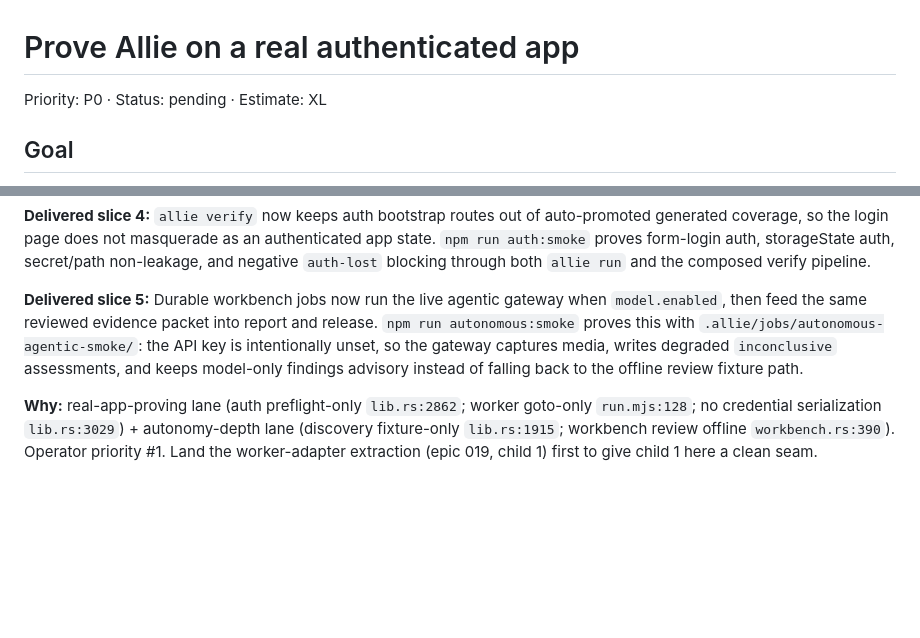
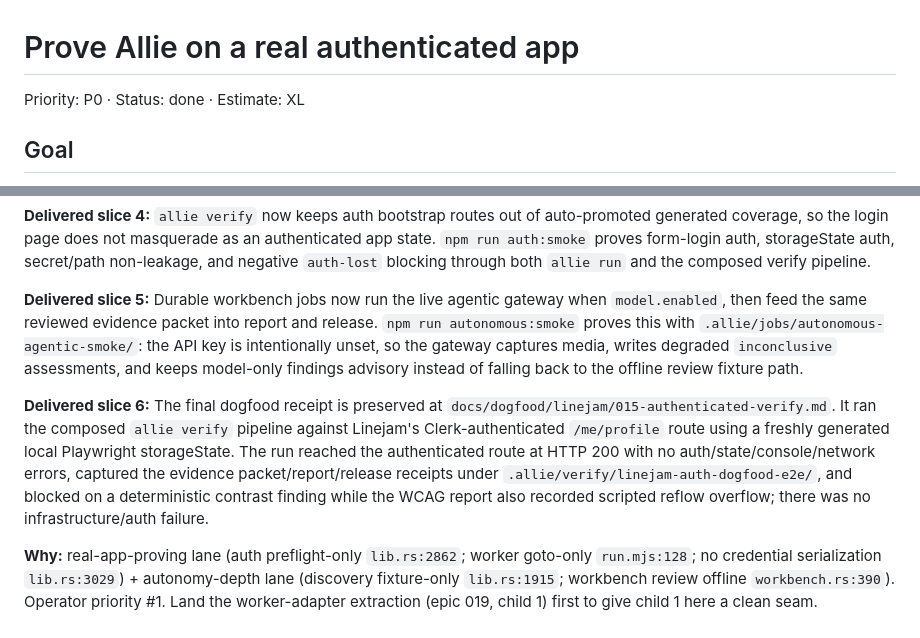
Before and after one commit to adminifi-ai/allie, a Markdown page: backlog.d/_done/015-prove-allie-on-real-authenticated-apps.md, 2 parts joined by grey strips. GitHub-like rendering; blank space fills up the shorter version.

Commit message:
docs: preserve authenticated verify dogfood receipt (#36)
Marks backlog 015 done and preserves the Linejam authenticated allie verify receipt for the final dogfood oracle.

Verification:
- npm run verify
- git diff --cached --check
- python3 /Users/phaedrus/Development/harness-kit/skills/document/scripts/freshness.py docs

Agent: codex
Agent-Surface: Codex Desktop
Agent-Task: backlog 015

```diff
--- a/backlog.d/015-prove-allie-on-real-authenticated-apps.md
+++ b/backlog.d/_done/015-prove-allie-on-real-authenticated-apps.md
@@ -1,6 +1,6 @@
 # Prove Allie on a real authenticated app
 
-Priority: P0 · Status: pending · Estimate: XL
+Priority: P0 · Status: done · Estimate: XL
 
 ## Goal
 Allie points at a real, running, authenticated web app — not the checked-in
@@ -64,4 +64,14 @@ the gateway captures media, writes degraded `inconclusive` assessments, and
 keeps model-only findings advisory instead of falling back to the offline review
 fixture path.
 
+**Delivered slice 6:** The final dogfood receipt is preserved at
+`docs/dogfood/linejam/015-authenticated-verify.md`. It ran the composed
+`allie verify` pipeline against Linejam's Clerk-authenticated `/me/profile`
+route using a freshly generated local Playwright storageState. The run reached
+the authenticated route at HTTP 200 with no auth/state/console/network errors,
+captured the evidence packet/report/release receipts under
+`.allie/verify/linejam-auth-dogfood-e2e/`, and blocked on a deterministic
+contrast finding while the WCAG report also recorded scripted reflow overflow;
+there was no infrastructure/auth failure.
+
 **Why:** real-app-proving lane (auth preflight-only `lib.rs:2862`; worker goto-only `run.mjs:128`; no credential serialization `lib.rs:3029`) + autonomy-depth lane (discovery fixture-only `lib.rs:1915`; workbench review offline `workbench.rs:390`). Operator priority #1. Land the worker-adapter extraction (epic 019, child 1) first to give child 1 here a clean seam.
```
Also changed, not shown: other parts of backlog.d/_done/015-prove-allie-on-real-authenticated-apps.md (+1 -1 lines), 1 other file.
